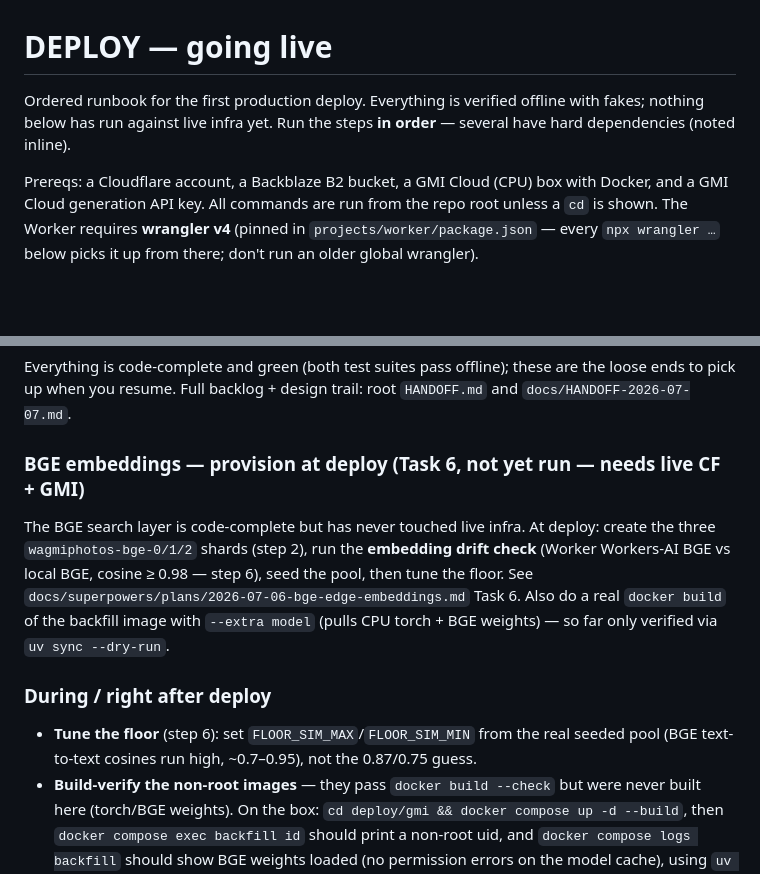
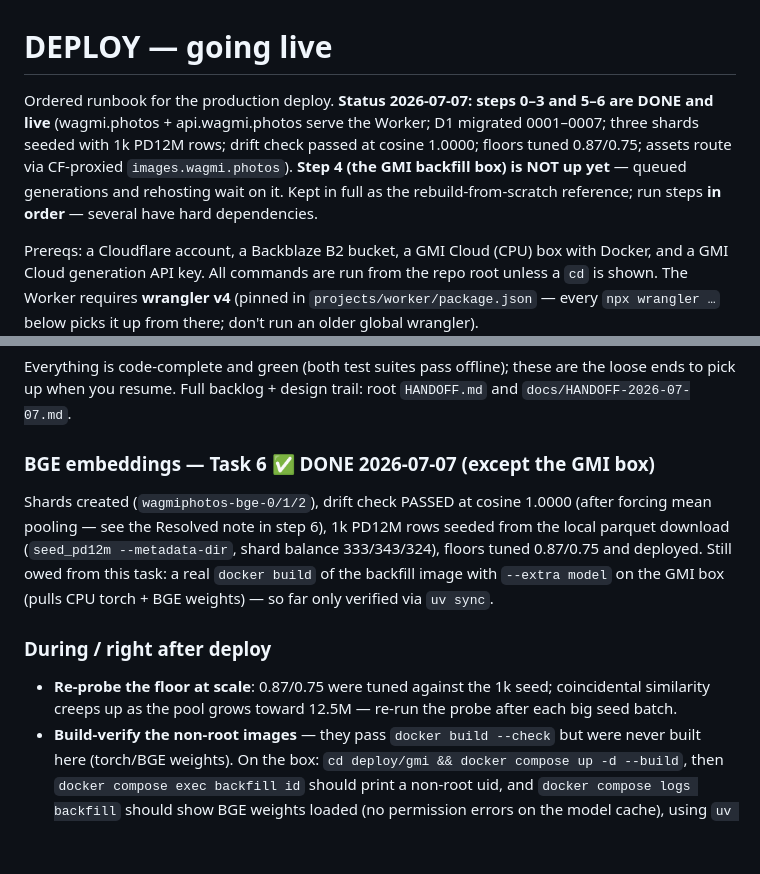
Before and after one commit to wagmiphotos/wagmiphotos, a Markdown page: DEPLOY.md, 2 parts joined by grey strips. Rendered like a GitHub page; blank space fills up the shorter version.

Commit message:
docs(deploy): record live status — steps 0-3,5-6 done; GMI box outstanding
Co-Authored-By: Claude Fable 5 <noreply@anthropic.com>

```diff
--- a/DEPLOY.md
+++ b/DEPLOY.md
@@ -1,8 +1,12 @@
 # DEPLOY — going live
 
-Ordered runbook for the first production deploy. Everything is verified offline
-with fakes; nothing below has run against live infra yet. Run the steps **in
-order** — several have hard dependencies (noted inline).
+Ordered runbook for the production deploy. **Status 2026-07-07: steps 0–3 and
+5–6 are DONE and live** (wagmi.photos + api.wagmi.photos serve the Worker; D1
+migrated 0001–0007; three shards seeded with 1k PD12M rows; drift check passed
+at cosine 1.0000; floors tuned 0.87/0.75; assets route via CF-proxied
+`images.wagmi.photos`). **Step 4 (the GMI backfill box) is NOT up yet** — queued
+generations and rehosting wait on it. Kept in full as the rebuild-from-scratch
+reference; run steps **in order** — several have hard dependencies.
 
 Prereqs: a Cloudflare account, a Backblaze B2 bucket, a GMI Cloud (CPU) box with
 Docker, and a GMI Cloud generation API key. All commands are run from the repo
@@ -202,18 +206,18 @@ Everything is code-complete and green (both test suites pass offline); these are
 the loose ends to pick up when you resume. Full backlog + design trail: root
 `HANDOFF.md` and `docs/HANDOFF-2026-07-07.md`.
 
-### BGE embeddings — provision at deploy (Task 6, not yet run — needs live CF + GMI)
-The BGE search layer is code-complete but has never touched live infra. At deploy:
-create the three `wagmiphotos-bge-0/1/2` shards (step 2), run the **embedding
-drift check** (Worker Workers-AI BGE vs local BGE, cosine ≥ 0.98 — step 6), seed
-the pool, then tune the floor. See
-`docs/superpowers/plans/2026-07-06-bge-edge-embeddings.md` Task 6.
-Also do a real `docker build` of the backfill image with `--extra model` (pulls CPU
-torch + BGE weights) — so far only verified via `uv sync --dry-run`.
+### BGE embeddings — Task 6 ✅ DONE 2026-07-07 (except the GMI box)
+Shards created (`wagmiphotos-bge-0/1/2`), drift check PASSED at cosine 1.0000
+(after forcing mean pooling — see the Resolved note in step 6), 1k PD12M rows
+seeded from the local parquet download (`seed_pd12m --metadata-dir`, shard
+balance 333/343/324), floors tuned 0.87/0.75 and deployed. Still owed from this
+task: a real `docker build` of the backfill image with `--extra model` on the
+GMI box (pulls CPU torch + BGE weights) — so far only verified via `uv sync`.
 
 ### During / right after deploy
-- **Tune the floor** (step 6): set `FLOOR_SIM_MAX`/`FLOOR_SIM_MIN` from the real
-  seeded pool (BGE text-to-text cosines run high, ~0.7–0.95), not the 0.87/0.75 guess.
+- **Re-probe the floor at scale**: 0.87/0.75 were tuned against the 1k seed;
+  coincidental similarity creeps up as the pool grows toward 12.5M — re-run the
+  probe after each big seed batch.
 - **Build-verify the non-root images** — they pass `docker build --check` but
   were never built here (torch/BGE weights). On the box:
   `cd deploy/gmi && docker compose up -d --build`, then
```
